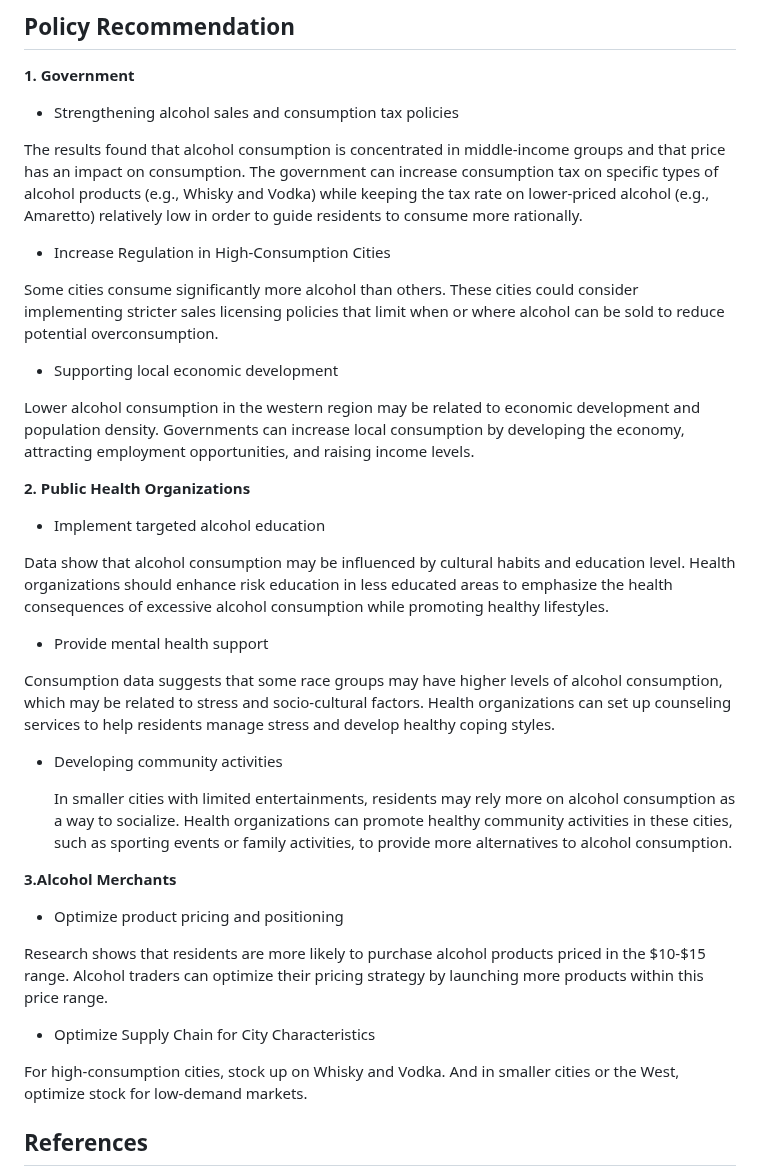
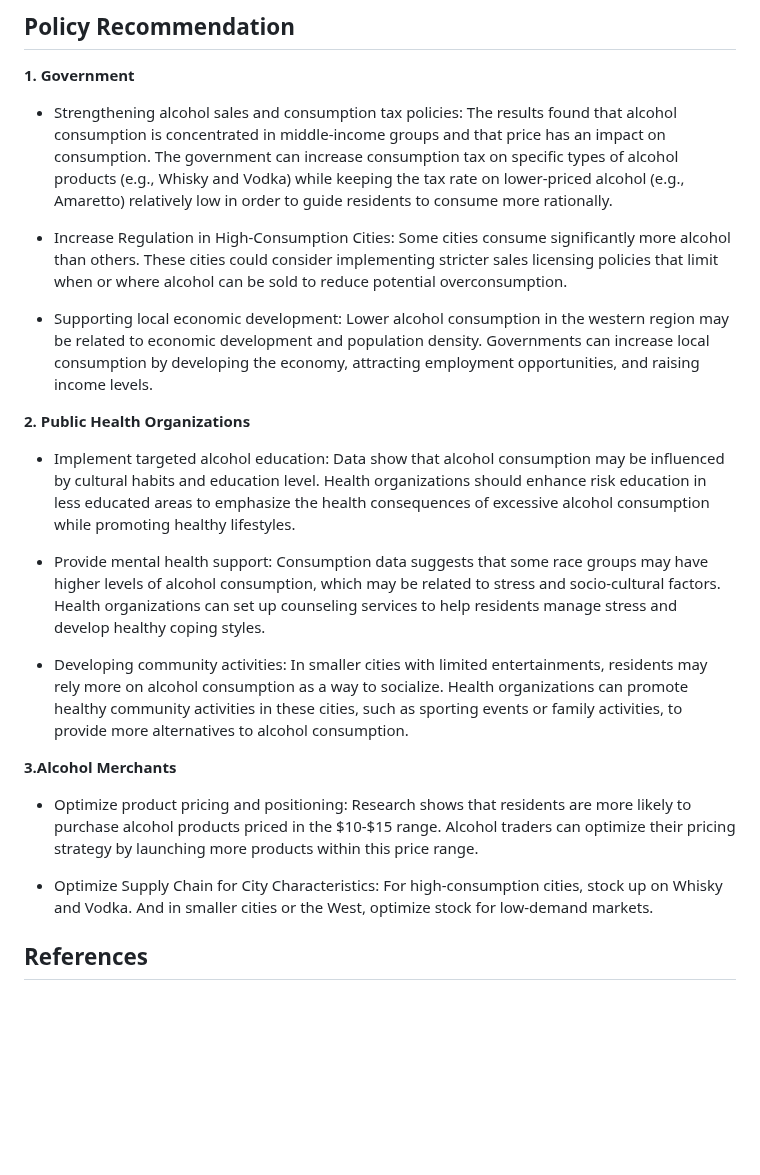
Before and after one commit to zhaoama/ADAN7900, a Markdown page: README.md, the part around the change. GitHub-like rendering; blank space fills up the shorter version.

```diff
--- a/README.md
+++ b/README.md
@@ -251,39 +251,23 @@ Lastly, additional variables should be included in future regression models.
 ## **Policy Recommendation**
 
 **1. Government**
--  Strengthening alcohol sales and consumption tax policies
+-  Strengthening alcohol sales and consumption tax policies: The results found that alcohol consumption is concentrated in middle-income groups and that price has an impact on consumption. The government can increase consumption tax on specific types of alcohol products (e.g., Whisky and Vodka) while keeping the tax rate on lower-priced alcohol (e.g., Amaretto) relatively low in order to guide residents to consume more rationally.
 
-  The results found that alcohol consumption is concentrated in middle-income groups and that price has an impact on consumption. The government can increase consumption tax on specific types of alcohol products (e.g., Whisky and Vodka) while keeping the tax rate on lower-priced alcohol (e.g., Amaretto) relatively low in order to guide residents to consume more rationally.
+-  Increase Regulation in High-Consumption Cities: Some cities consume significantly more alcohol than others. These cities could consider implementing stricter sales licensing policies that limit when or where alcohol can be sold to reduce potential overconsumption.
 
--  Increase Regulation in High-Consumption Cities
-
-  Some cities consume significantly more alcohol than others. These cities could consider implementing stricter sales licensing policies that limit when or where alcohol can be sold to reduce potential overconsumption.
-
--  Supporting local economic development
-
-  Lower alcohol consumption in the western region may be related to economic development and population density. Governments can increase local consumption by developing the economy, attracting employment opportunities, and raising income levels.
+-  Supporting local economic development: Lower alcohol consumption in the western region may be related to economic development and population density. Governments can increase local consumption by developing the economy, attracting employment opportunities, and raising income levels.
 
 **2. Public Health Organizations**
--  Implement targeted alcohol education
+-  Implement targeted alcohol education: Data show that alcohol consumption may be influenced by cultural habits and education level. Health organizations should enhance risk education in less educated areas to emphasize the health consequences of excessive alcohol consumption while promoting healthy lifestyles.
 
-  Data show that alcohol consumption may be influenced by cultural habits and education level. Health organizations should enhance risk education in less educated areas to emphasize the health consequences of excessive alcohol consumption while promoting healthy lifestyles.
+-  Provide mental health support: Consumption data suggests that some race groups may have higher levels of alcohol consumption, which may be related to stress and socio-cultural factors. Health organizations can set up counseling services to help residents manage stress and develop healthy coping styles.
 
--  Provide mental health support
-
-  Consumption data suggests that some race groups may have higher levels of alcohol consumption, which may be related to stress and socio-cultural factors. Health organizations can set up counseling services to help residents manage stress and develop healthy coping styles.
-
-- Developing community activities
-
-  In smaller cities with limited entertainments, residents may rely more on alcohol consumption as a way to socialize. Health organizations can promote healthy community activities in these cities, such as sporting events or family activities, to provide more alternatives to alcohol consumption.
+- Developing community activities: In smaller cities with limited entertainments, residents may rely more on alcohol consumption as a way to socialize. Health organizations can promote healthy community activities in these cities, such as sporting events or family activities, to provide more alternatives to alcohol consumption.
 
 **3.Alcohol Merchants**
--  Optimize product pricing and positioning
+-  Optimize product pricing and positioning: Research shows that residents are more likely to purchase alcohol products priced in the $10-$15 range. Alcohol traders can optimize their pricing strategy by launching more products within this price range.
 
-  Research shows that residents are more likely to purchase alcohol products priced in the $10-$15 range. Alcohol traders can optimize their pricing strategy by launching more products within this price range.
-
--  Optimize Supply Chain for City Characteristics
-
-  For high-consumption cities, stock up on Whisky and Vodka. And in smaller cities or the West, optimize stock for low-demand markets.
+-  Optimize Supply Chain for City Characteristics: For high-consumption cities, stock up on Whisky and Vodka. And in smaller cities or the West, optimize stock for low-demand markets.
 
 
 ## **References**
```
